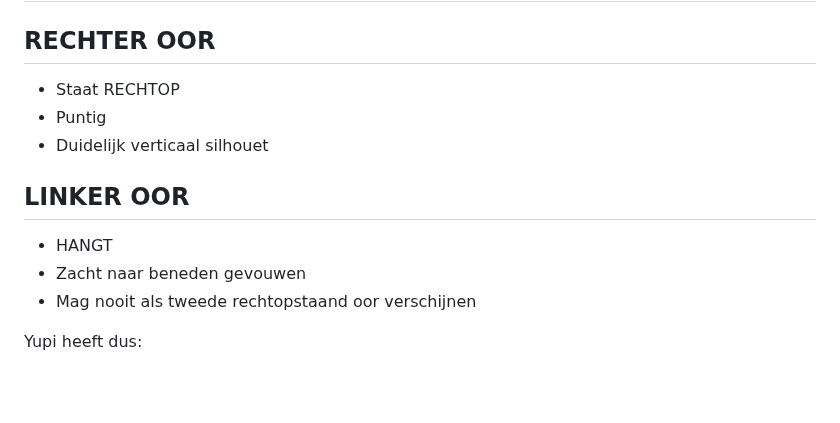
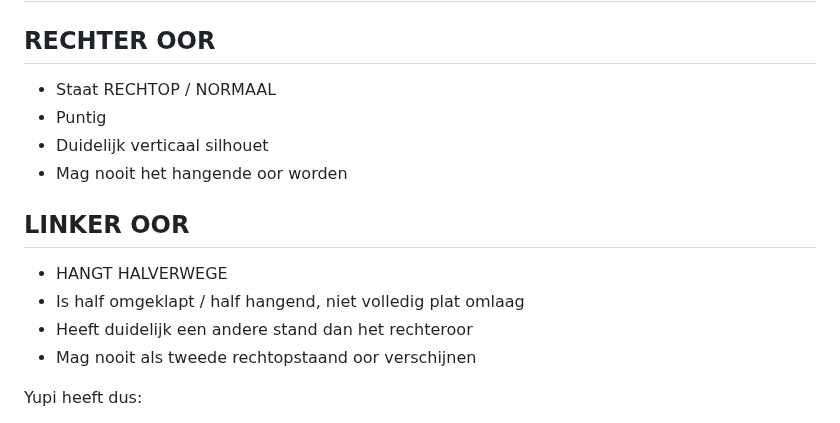
Before and after one commit to johan1981/yupi-game, a Markdown page: docs/characters/YUPI_SPEC.md, the part around the change. GitHub-like rendering; blank space fills up the shorter version.

Commit message:
Clarify canonical Pup Yupi ear asymmetry

```diff
--- a/docs/characters/YUPI_SPEC.md
+++ b/docs/characters/YUPI_SPEC.md
@@ -80,13 +80,15 @@ Nooit 4.
 # 3. OREN
 
 ## RECHTER OOR
-- Staat RECHTOP
+- Staat RECHTOP / NORMAAL
 - Puntig
 - Duidelijk verticaal silhouet
+- Mag nooit het hangende oor worden
 
 ## LINKER OOR
-- HANGT
-- Zacht naar beneden gevouwen
+- HANGT HALVERWEGE
+- Is half omgeklapt / half hangend, niet volledig plat omlaag
+- Heeft duidelijk een andere stand dan het rechteroor
 - Mag nooit als tweede rechtopstaand oor verschijnen
 
 Yupi heeft dus:
```
